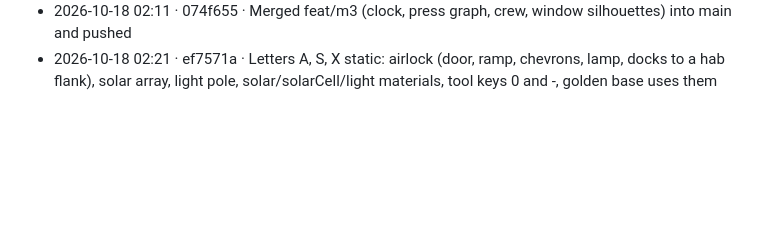
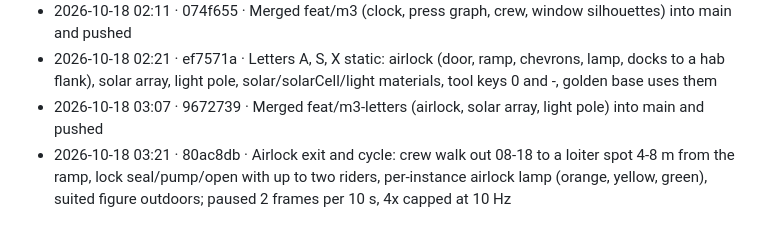
Before and after one commit to sigman78/regolith, a Markdown page: docs/worklog.md, the part around the change. Rendered like a GitHub page; blank space fills up the shorter version.

Commit message:
docs: worklog lines for the merge and the exit

```diff
--- a/docs/worklog.md
+++ b/docs/worklog.md
@@ -83,3 +83,5 @@ Format: `YYYY-MM-DD HH:MM · commit · what` (local time, UTC-7). Times are when
 - 2026-10-18 02:01 · 1ced0d2 · Window silhouettes: crew show as a flat figure on hab and tower panes, snapped bay to bay, one instanced draw, redraws capped at 4 Hz; shared window-bay layout
 - 2026-10-18 02:11 · 074f655 · Merged feat/m3 (clock, press graph, crew, window silhouettes) into main and pushed
 - 2026-10-18 02:21 · ef7571a · Letters A, S, X static: airlock (door, ramp, chevrons, lamp, docks to a hab flank), solar array, light pole, solar/solarCell/light materials, tool keys 0 and -, golden base uses them
+- 2026-10-18 03:07 · 9672739 · Merged feat/m3-letters (airlock, solar array, light pole) into main and pushed
+- 2026-10-18 03:21 · 80ac8db · Airlock exit and cycle: crew walk out 08-18 to a loiter spot 4-8 m from the ramp, lock seal/pump/open with up to two riders, per-instance airlock lamp (orange, yellow, green), suited figure outdoors; paused 2 frames per 10 s, 4x capped at 10 Hz
```
